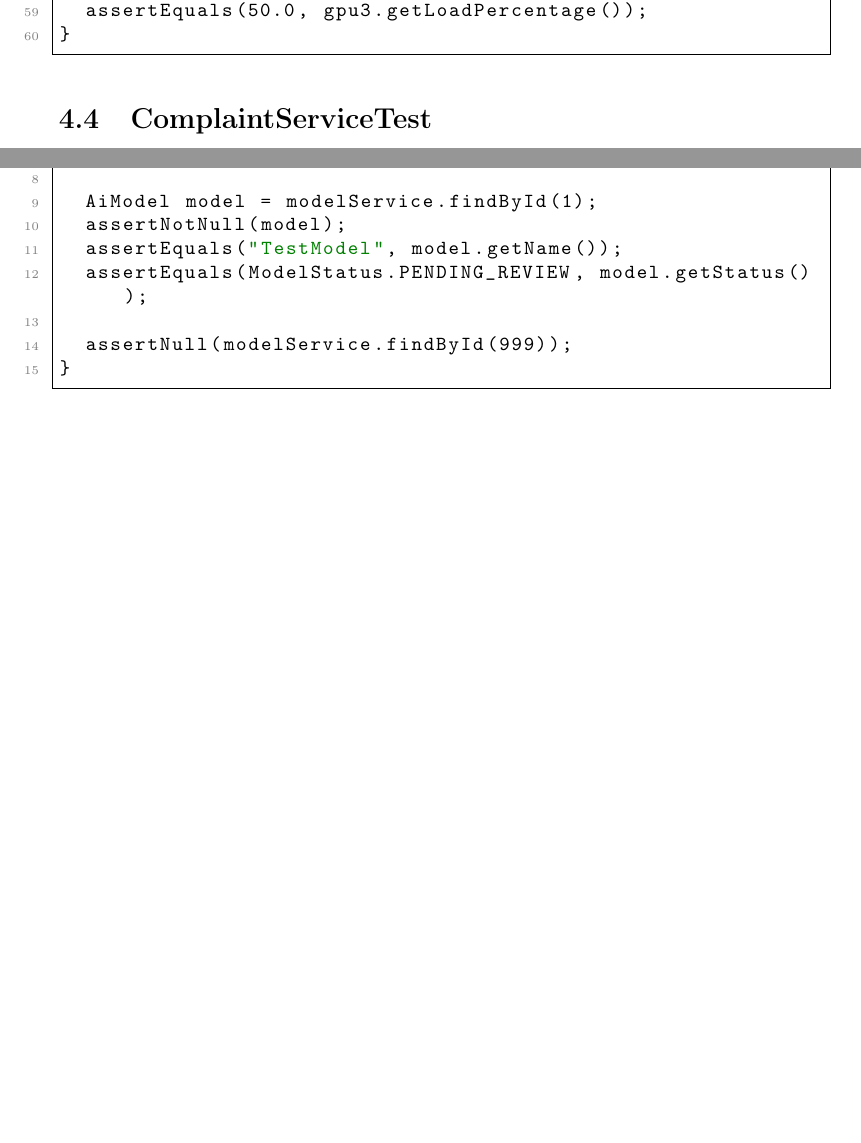
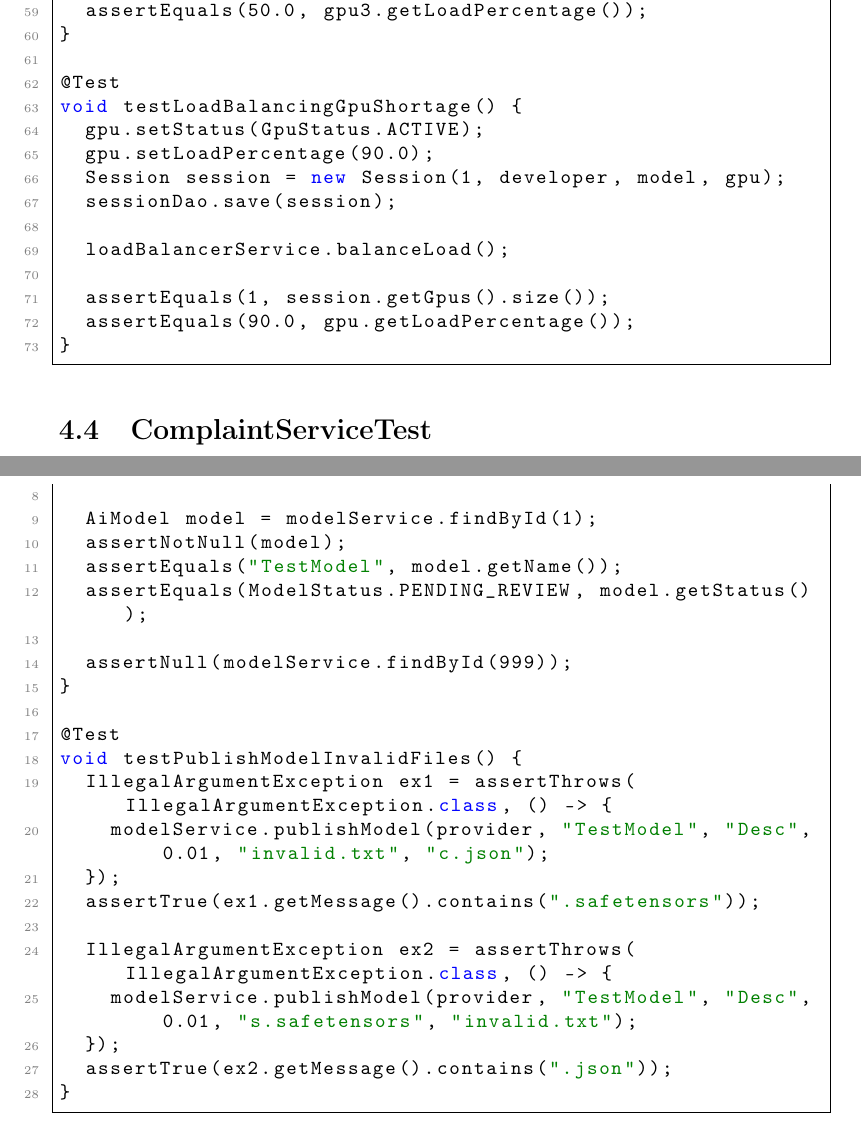
Before and after one commit to SamyBravy/SWE, a LaTeX thesis (ReportLaTeX/main.tex): two parts of pages 46 and 47 of 50 before the commit and two parts of pages 46 and 48 of 51 after it, joined at a grey line, cut so that both start at the same text, the shorter picture padded with empty space. Compiled offline with pdfLaTeX.

Commit message:
feat: Add alternative flow tests for LoadBalancerService (GPU shortage) and ModelService (invalid file types) and update the report documentation.

```diff
--- a/ReportLaTeX/main.tex
+++ b/ReportLaTeX/main.tex
@@ -1240,6 +1240,19 @@ void testLoadBalancing() {
 	assertEquals(50.0, gpu.getLoadPercentage());
 	assertEquals(50.0, gpu3.getLoadPercentage());
 }
+
+@Test
+void testLoadBalancingGpuShortage() {
+	gpu.setStatus(GpuStatus.ACTIVE);
+	gpu.setLoadPercentage(90.0);
+	Session session = new Session(1, developer, model, gpu);
+	sessionDao.save(session);
+
+	loadBalancerService.balanceLoad();
+
+	assertEquals(1, session.getGpus().size());
+	assertEquals(90.0, gpu.getLoadPercentage());
+}
 \end{lstlisting}
 
 \section{ComplaintServiceTest}
@@ -1292,6 +1305,19 @@ void testPublishModelScenario() {
 	assertEquals(ModelStatus.PENDING_REVIEW, model.getStatus());
 
 	assertNull(modelService.findById(999));
+}
+
+@Test
+void testPublishModelInvalidFiles() {
+	IllegalArgumentException ex1 = assertThrows(IllegalArgumentException.class, () -> {
+		modelService.publishModel(provider, "TestModel", "Desc", 0.01, "invalid.txt", "c.json");
+	});
+	assertTrue(ex1.getMessage().contains(".safetensors"));
+
+	IllegalArgumentException ex2 = assertThrows(IllegalArgumentException.class, () -> {
+		modelService.publishModel(provider, "TestModel", "Desc", 0.01, "s.safetensors", "invalid.txt");
+	});
+	assertTrue(ex2.getMessage().contains(".json"));
 }
 \end{lstlisting}
 
```
Also changed, not shown: ReportLaTeX/main.pdf, ReportLaTeX/main.tex (6 more changed lines), 2 other files.
